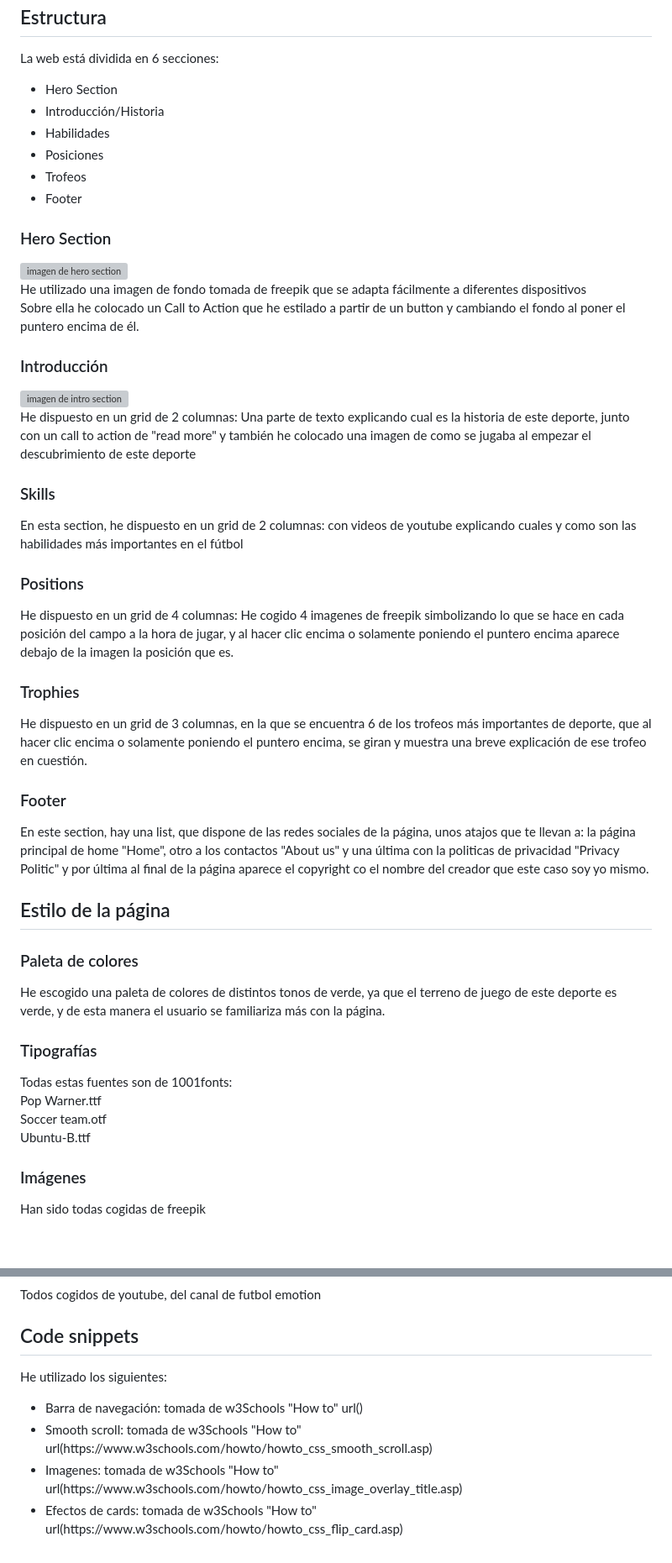
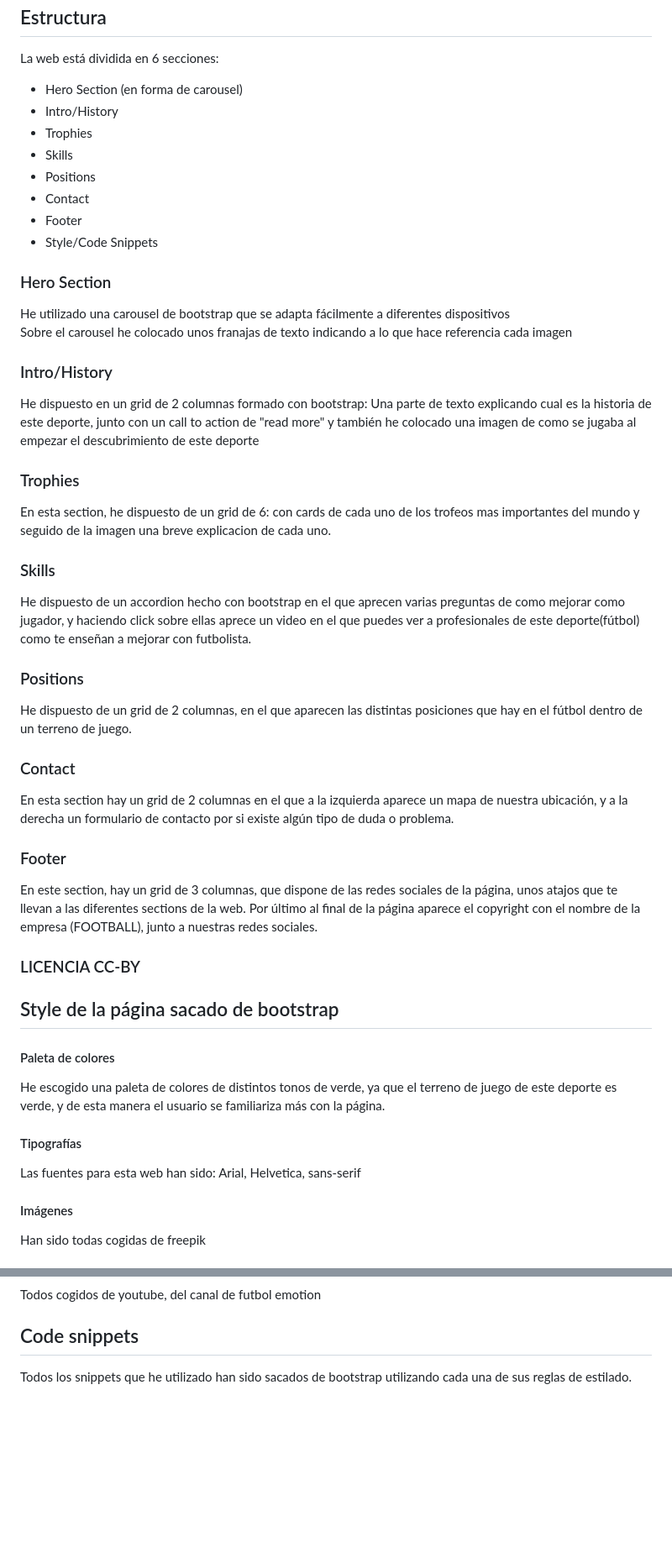
Before and after one commit to jocaher0503/PROYECTO-BOOTSTRAP, a Markdown page: README.md, 2 parts joined by grey strips. Shown: that part at 84% size. Drawn GitHub-style; blank space fills up the shorter version; grey boxes are pictures that could not be loaded.

```diff
--- a/README.md
+++ b/README.md
@@ -20,39 +20,44 @@
 <h2 id="estructura">Estructura</h2>
 <p>La web está dividida en  6 secciones:</p>
 <ul>
-  <li>Hero Section</li>
-  <li>Introducción/Historia</li>
-  <li>Habilidades</li>
-  <li>Posiciones</li>
-  <li>Trofeos</li>
+  <li>Hero Section (en forma de carousel)</li>
+  <li>Intro/History</li>
+  <li>Trophies</li>
+  <li>Skills</li>
+  <li>Positions</li>
+  <li>Contact</li>
   <li>Footer</li>
+  <li>Style/Code Snippets</li>
 </ul>
 
 <h3>Hero Section</h3>
-<img src="./MI-PROYECTO/MI PROYECTO/hero.jpg" alt="imagen de hero section" style="width:50%">
-<p>He utilizado una imagen de fondo tomada de freepik que se adapta fácilmente a diferentes dispositivos<br>
-Sobre ella he colocado un Call to Action que he estilado a partir de un button y cambiando el fondo al poner el puntero encima de él.<br></p>
+<p>He utilizado una carousel de bootstrap que se adapta fácilmente a diferentes dispositivos<br>
+Sobre el carousel he colocado unos franajas de texto indicando a lo que hace referencia cada imagen<br></p>
 
-<h3>Introducción</h3>
-<img src="./MI-PROYECTO/MI PROYECTO/historia.jpg" alt="imagen de intro section" style="width:50%">
-<p>He dispuesto en un grid de 2 columnas: Una parte de texto explicando cual es la historia de este deporte, junto con un call to action de "read more" y también he colocado una imagen de como se jugaba al empezar el descubrimiento de este deporte</p>
+<h3>Intro/History</h3>
+<p>He dispuesto en un grid de 2 columnas formado con bootstrap: Una parte de texto explicando cual es la historia de este deporte, junto con un call to action de "read more" y también he colocado una imagen de como se jugaba al empezar el descubrimiento de este deporte</p>
+
+<h3>Trophies</h3>
+<p>En esta section, he dispuesto de un grid de 6: con cards de cada uno de los trofeos mas importantes del mundo y seguido de la imagen una breve explicacion de cada uno.</p>
 
 <h3>Skills</h3>
-<p>En esta section, he dispuesto en un grid de 2 columnas: con videos de youtube explicando cuales y como son las habilidades más importantes en el fútbol</p>
+<p>He dispuesto de un accordion hecho con bootstrap en el que aprecen varias preguntas de como mejorar como jugador, y haciendo click sobre ellas aprece un video en el que puedes ver a profesionales de este deporte(fútbol) como te enseñan a mejorar con futbolista.</p>
 
 <h3>Positions</h3>
-<p>He dispuesto en un grid de 4 columnas: He cogido 4 imagenes de freepik simbolizando lo que se hace en cada posición del campo a la hora de jugar, y al hacer clic encima o solamente poniendo el puntero encima aparece debajo de la imagen la posición que es.</p>
+<p>He dispuesto de un grid de 2 columnas, en el que aparecen las distintas posiciones que hay en el fútbol dentro de un terreno de juego.</p>
 
-<h3>Trophies</h3>
-<p>He dispuesto en un grid de 3 columnas, en la que se encuentra 6 de los trofeos más importantes de deporte, que al hacer clic encima o solamente poniendo el puntero encima, se giran y muestra una breve explicación de ese trofeo en cuestión.</p>
+<h3>Contact</h3>
+<p>En esta section hay un grid de 2 columnas en el que a la izquierda aparece un mapa de nuestra ubicación, y a la derecha un formulario de contacto por si existe algún tipo de duda o problema.</p>
 
 <h3>Footer</h3>
-<p>En este section, hay una list, que dispone de las redes sociales de la página, unos atajos que te llevan a: la página principal de home "Home", otro a los contactos "About us" y una última con la politicas de privacidad "Privacy Politic" y por última al final de la página aparece el copyright co el nombre del creador que este caso soy yo mismo.</p>
+<p>En este section, hay un grid de 3 columnas, que dispone de las redes sociales de la página, unos atajos que te llevan a las diferentes sections de la web. Por último al final de la página aparece el copyright con el nombre de la empresa (FOOTBALL), junto a nuestras redes sociales.</p>
 
-<h2 id="estilo">Estilo de la página</h2>
-<h3>Paleta de colores</h3>
+<h3>LICENCIA CC-BY</h3>
+
+<h2>Style de la página sacado de bootstrap</h2>
+<h4>Paleta de colores</h4>
 <p>He escogido una paleta de colores de distintos tonos de verde, ya que el terreno de juego de este deporte es verde, y de esta manera el usuario se familiariza más con la página.</p>
-<h3>Tipografías</h3>
-<p>Todas estas fuentes son de 1001fonts:<br>Pop Warner.ttf<br>Soccer team.otf<br>Ubuntu-B.ttf</p>
-<h3>Imágenes</h3>
+<h4>Tipografías</h4>
+<p>Las fuentes para esta web han sido: Arial, Helvetica, sans-serif</p>
+<h4>Imágenes</h4>
 <p>Han sido todas cogidas de freepik</p>
@@ -60,9 +65,3 @@ Sobre ella he colocado un Call to Action que he estilado a partir de un button y
 <p>Todos cogidos de youtube, del canal de futbol emotion</p>
-<h2 id="snippets">Code snippets</h2>
-<p>He utilizado los siguientes:</p>
-<ul>
-  <li>Barra de navegación: tomada de w3Schools "How to" url()</li>
-  <li>Smooth scroll: tomada de w3Schools "How to" url(https://www.w3schools.com/howto/howto_css_smooth_scroll.asp)</li>
-  <li>Imagenes: tomada de w3Schools "How to" url(https://www.w3schools.com/howto/howto_css_image_overlay_title.asp)</li>
-  <li>Efectos de cards: tomada de w3Schools "How to" url(https://www.w3schools.com/howto/howto_css_flip_card.asp)</li>
-</ul>
+<h2>Code snippets</h2>
+<p>Todos los snippets que he utilizado han sido sacados de bootstrap utilizando cada una de sus reglas de estilado.</p>
```
Also changed, not shown: other parts of README.md (+1 -1 lines).
